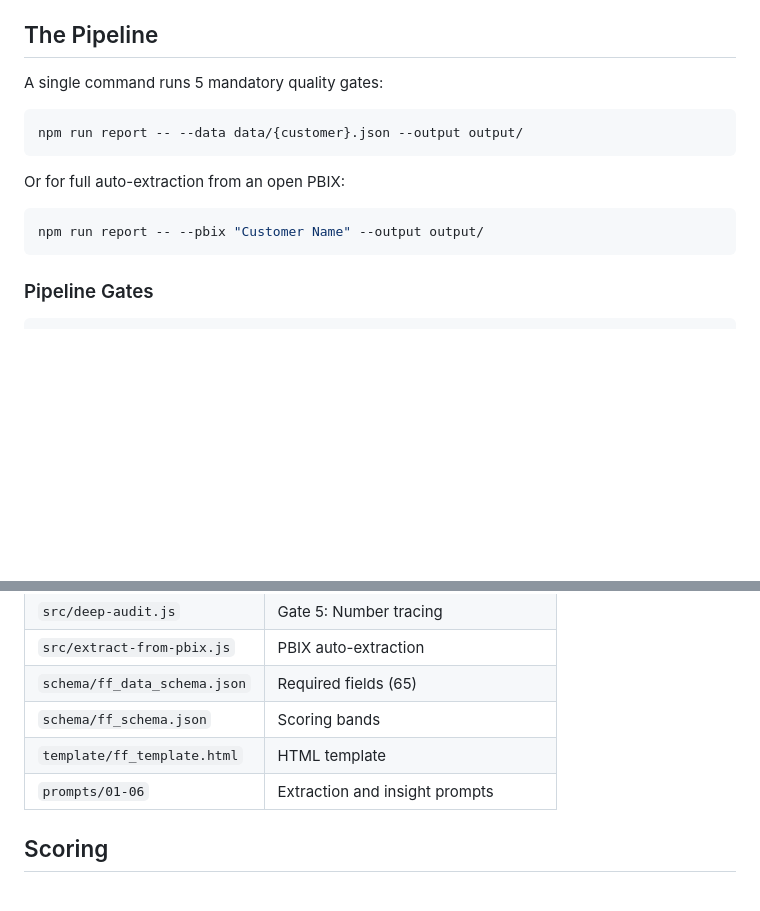
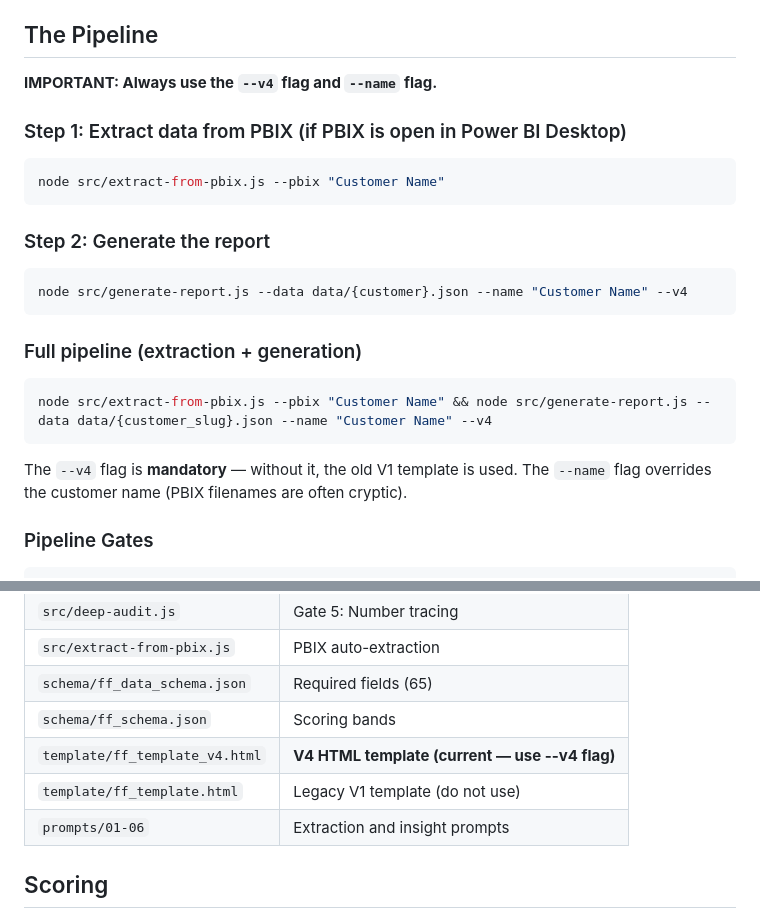
Before and after one commit to Keithland89/frontier-firm, a Markdown page: .github/copilot-instructions.md, 2 parts joined by grey strips. Drawn GitHub-style; blank space fills up the shorter version.

````diff
--- a/.github/copilot-instructions.md
+++ b/.github/copilot-instructions.md
@@ -15,17 +15,25 @@ Generates a **Frontier Firm Assessment** — a visual HTML report measuring AI a
 
 ## The Pipeline
 
-A single command runs 5 mandatory quality gates:
+**IMPORTANT: Always use the `--v4` flag and `--name` flag.**
 
+### Step 1: Extract data from PBIX (if PBIX is open in Power BI Desktop)
 ```bash
-npm run report -- --data data/{customer}.json --output output/
+node src/extract-from-pbix.js --pbix "Customer Name"
 ```
 
-Or for full auto-extraction from an open PBIX:
+### Step 2: Generate the report
+```bash
+node src/generate-report.js --data data/{customer}.json --name "Customer Name" --v4
+```
 
+### Full pipeline (extraction + generation)
 ```bash
-npm run report -- --pbix "Customer Name" --output output/
+node src/extract-from-pbix.js --pbix "Customer Name" && node src/generate-report.js --data data/{customer_slug}.json --name "Customer Name" --v4
 ```
+
+The `--v4` flag is **mandatory** — without it, the old V1 template is used.
+The `--name` flag overrides the customer name (PBIX filenames are often cryptic).
 
 ### Pipeline Gates
 
@@ -81,7 +89,8 @@ When generating insights:
 | `src/extract-from-pbix.js` | PBIX auto-extraction |
 | `schema/ff_data_schema.json` | Required fields (65) |
 | `schema/ff_schema.json` | Scoring bands |
-| `template/ff_template.html` | HTML template |
+| `template/ff_template_v4.html` | **V4 HTML template (current — use --v4 flag)** |
+| `template/ff_template.html` | Legacy V1 template (do not use) |
 | `prompts/01-06` | Extraction and insight prompts |
 
 ## Scoring
````
Also changed, not shown: CLAUDE.md (+9 -6 lines).
